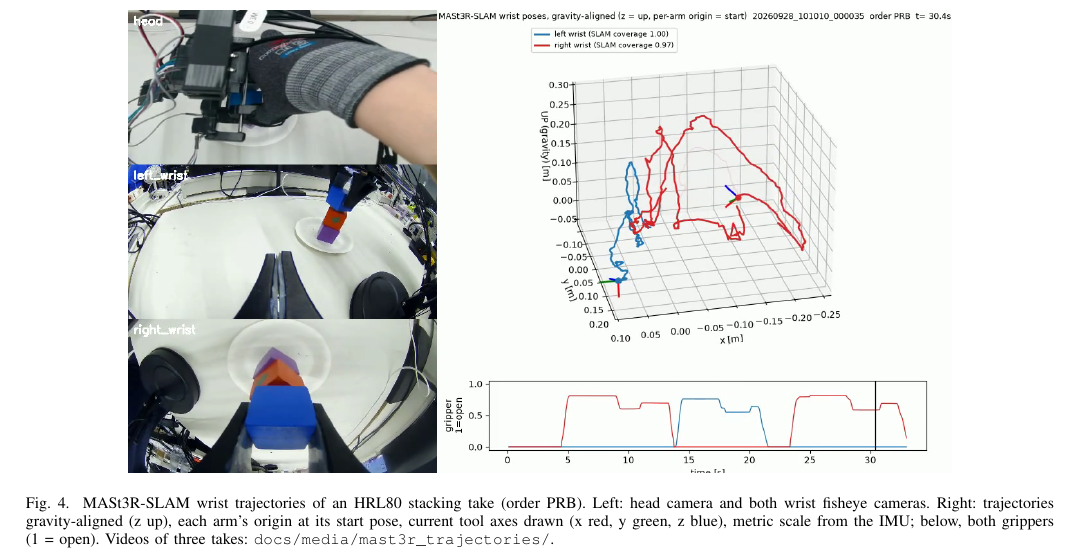
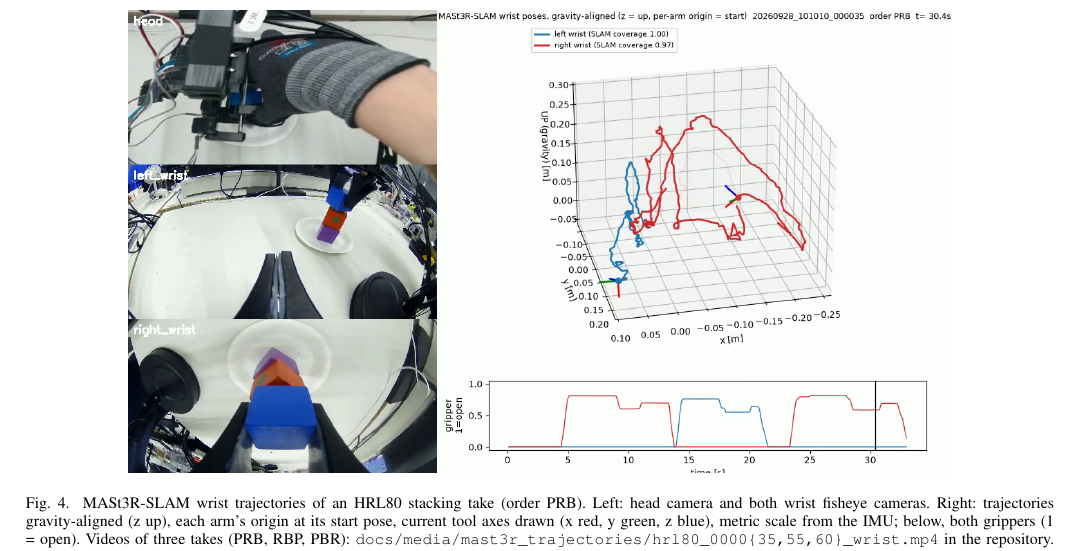
Before and after one commit to physical-ai-vla/egocentric-human-demos-rebot, a LaTeX paper (report/report.tex): part of page 7 of 10, cut so that both start at the same text. Compiled offline with pdfLaTeX.

Commit message:
Report: trajectory figure caption points to the renamed HRL80 videos
Co-Authored-By: Claude Opus 5.5 <noreply@anthropic.com>

```diff
--- a/report/report.tex
+++ b/report/report.tex
@@ -387,8 +387,8 @@ cut from; the full videos are in the repository.
 \includegraphics[width=0.8\textwidth]{figures/fig7_mast3r_trajectories.png}
 \caption{MASt3R-SLAM wrist trajectories of an HRL80 stacking take (order PRB). Left: head camera and both wrist fisheye
 cameras. Right: trajectories gravity-aligned (z up), each arm's origin at its start pose, current tool axes drawn (x red,
-y green, z blue), metric scale from the IMU; below, both grippers (1 = open). Videos of three takes:
-\texttt{docs/media/mast3r\_trajectories/}.}
+y green, z blue), metric scale from the IMU; below, both grippers (1 = open). Videos of three takes (PRB, RBP, PBR):
+\texttt{docs/media/mast3r\_trajectories/hrl80\_0000\{35,55,60\}\_wrist.mp4} in the repository.}
 \label{fig:traj}
 \end{figure*}
 
```
Also changed, not shown: report/report.pdf.
